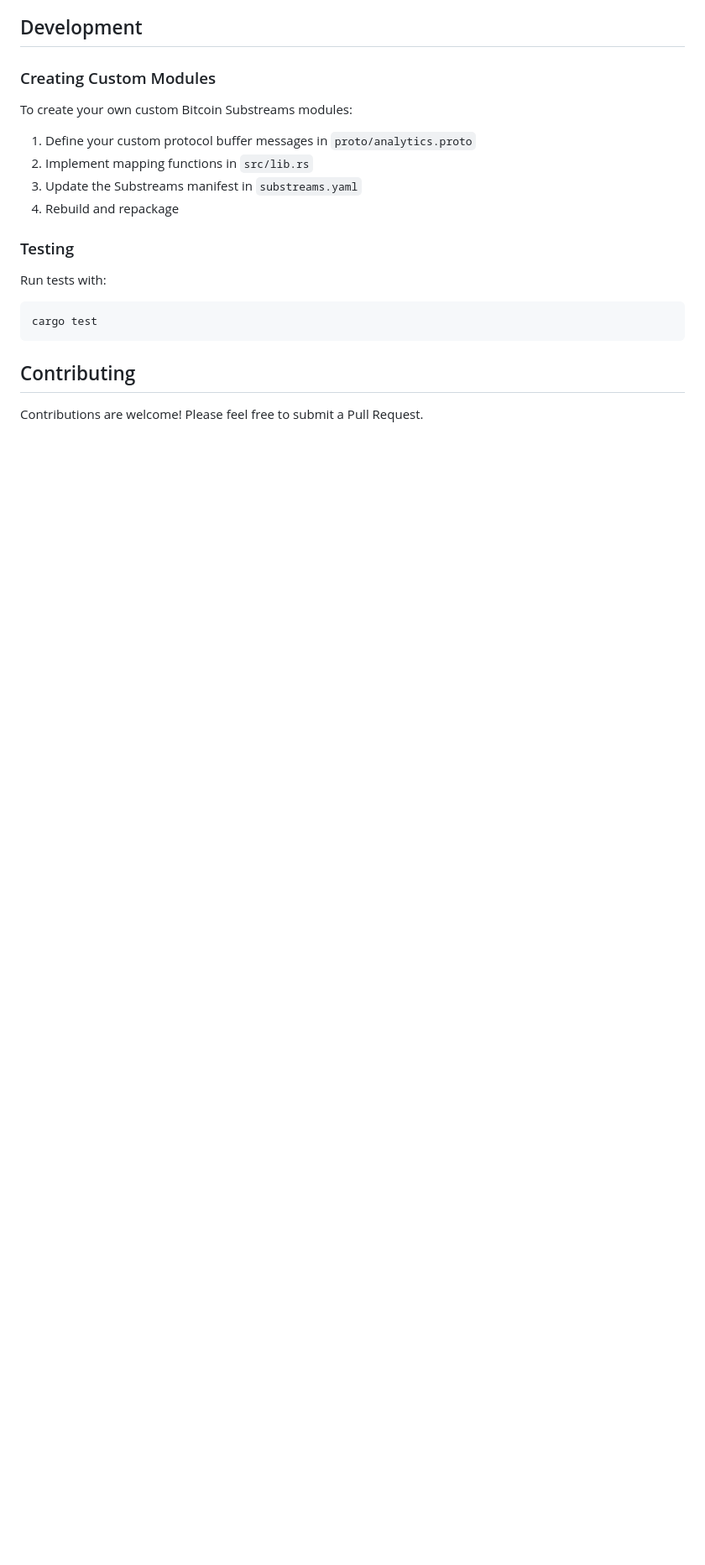
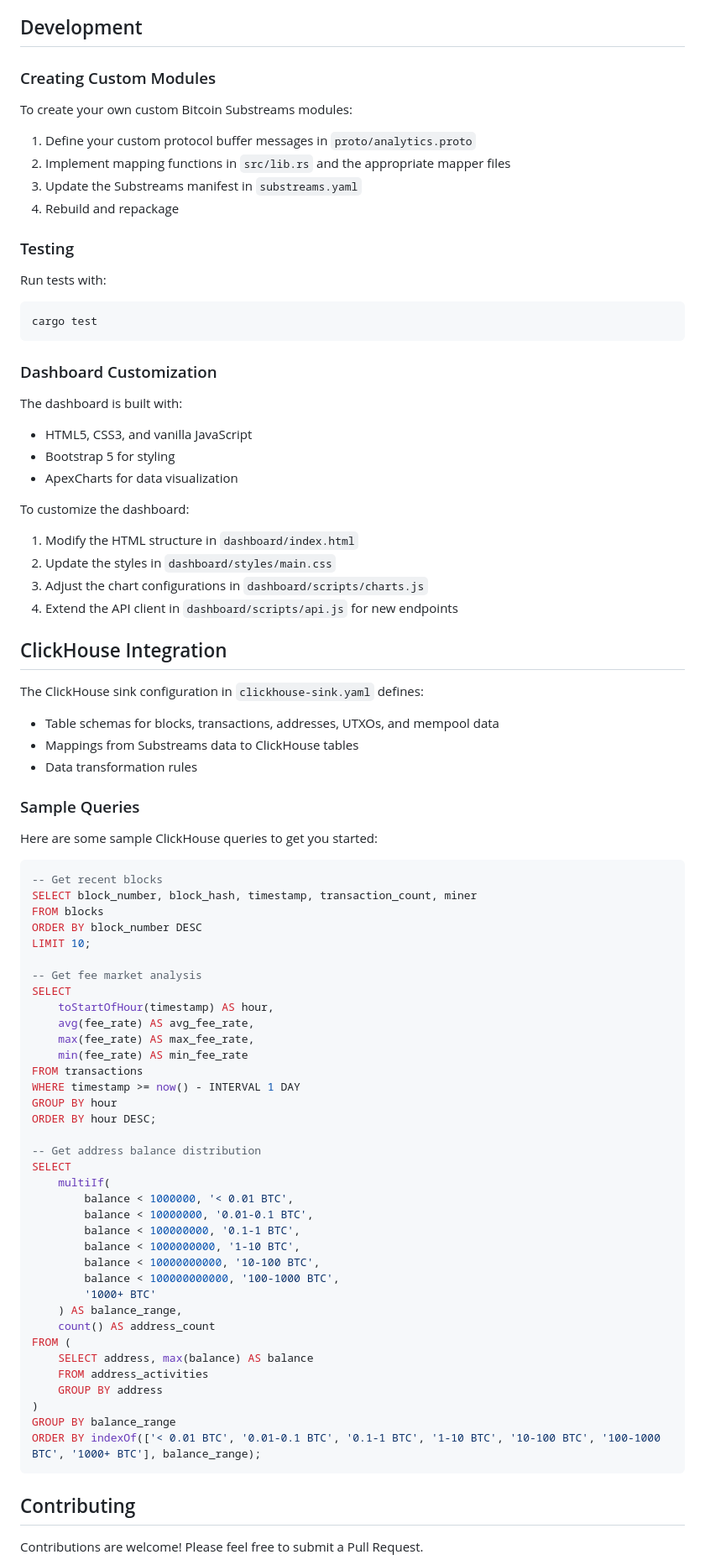
Before and after one commit to PaulieB14/bitcoin-substreams-analytics, a Markdown page: README.md, the part around one of its changes. Shown at 84% size. GitHub-like rendering; blank space fills up the shorter version.

Commit message:
Update README.md with comprehensive documentation

````diff
--- a/README.md
+++ b/README.md
@@ -97,7 +170,7 @@ bitcoin-substreams-analytics/
 To create your own custom Bitcoin Substreams modules:
 
 1. Define your custom protocol buffer messages in `proto/analytics.proto`
-2. Implement mapping functions in `src/lib.rs`
+2. Implement mapping functions in `src/lib.rs` and the appropriate mapper files
 3. Update the Substreams manifest in `substreams.yaml`
 4. Rebuild and repackage
 
@@ -109,6 +182,72 @@ Run tests with:
 cargo test
 ```
 
+### Dashboard Customization
+
+The dashboard is built with:
+
+- HTML5, CSS3, and vanilla JavaScript
+- Bootstrap 5 for styling
+- ApexCharts for data visualization
+
+To customize the dashboard:
+
+1. Modify the HTML structure in `dashboard/index.html`
+2. Update the styles in `dashboard/styles/main.css`
+3. Adjust the chart configurations in `dashboard/scripts/charts.js`
+4. Extend the API client in `dashboard/scripts/api.js` for new endpoints
+
+## ClickHouse Integration
+
+The ClickHouse sink configuration in `clickhouse-sink.yaml` defines:
+
+- Table schemas for blocks, transactions, addresses, UTXOs, and mempool data
+- Mappings from Substreams data to ClickHouse tables
+- Data transformation rules
+
+### Sample Queries
+
+Here are some sample ClickHouse queries to get you started:
+
+```sql
+-- Get recent blocks
+SELECT block_number, block_hash, timestamp, transaction_count, miner
+FROM blocks
+ORDER BY block_number DESC
+LIMIT 10;
+
+-- Get fee market analysis
+SELECT
+    toStartOfHour(timestamp) AS hour,
+    avg(fee_rate) AS avg_fee_rate,
+    max(fee_rate) AS max_fee_rate,
+    min(fee_rate) AS min_fee_rate
+FROM transactions
+WHERE timestamp >= now() - INTERVAL 1 DAY
+GROUP BY hour
+ORDER BY hour DESC;
+
+-- Get address balance distribution
+SELECT
+    multiIf(
+        balance < 1000000, '< 0.01 BTC',
+        balance < 10000000, '0.01-0.1 BTC',
+        balance < 100000000, '0.1-1 BTC',
+        balance < 1000000000, '1-10 BTC',
+        balance < 10000000000, '10-100 BTC',
+        balance < 100000000000, '100-1000 BTC',
+        '1000+ BTC'
+    ) AS balance_range,
+    count() AS address_count
+FROM (
+    SELECT address, max(balance) AS balance
+    FROM address_activities
+    GROUP BY address
+)
+GROUP BY balance_range
+ORDER BY indexOf(['< 0.01 BTC', '0.01-0.1 BTC', '0.1-1 BTC', '1-10 BTC', '10-100 BTC', '100-1000 BTC', '1000+ BTC'], balance_range);
+```
+
 ## Contributing
 
 Contributions are welcome! Please feel free to submit a Pull Request.
````
Also changed, not shown: other parts of README.md (+90 -5 lines).
